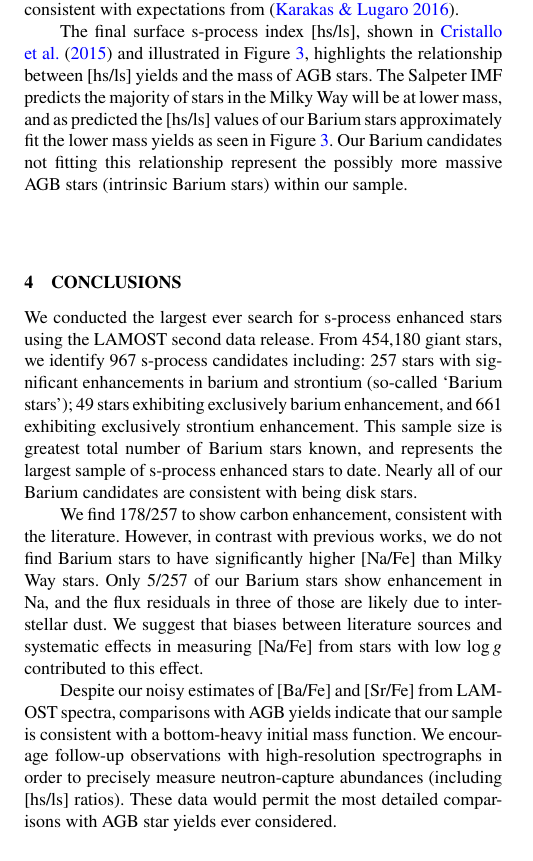
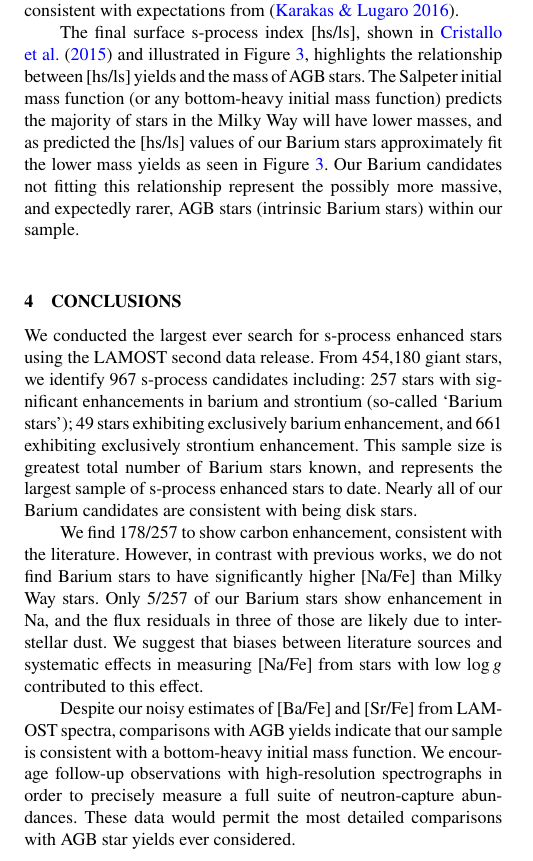
Before and after one commit to bjnorfolk/summerproject, a LaTeX paper (article/ms.tex): part of one column of page 5 of 6, cut so that both start at the same text. Compiled offline with pdfLaTeX; a LaTeX package or settings file that is missing is left out.

Commit message:
text  done

```diff
--- a/article/ms.tex
+++ b/article/ms.tex
@@ -195,7 +195,7 @@ Barium stars are excellent candidates for investigating the relationship between
 AGB stars, and chemically unique stars that show the chemical signature
 of mass transfer pollution from binary companion AGB stars, highlight the variation of s-process enhancement. \citet{karakas_lugaro2016} demonstrates through stellar yield models, that Barium stars will have a likely minimum yield at $[{\rm Fe/H}] \approx -1.2$. In Figure \ref{fig:figure3} we show the heavy-to-light s-process abundance ratio (taken as [Ba/Sr]) for all 257 Barium stars identified in LAMOST. Although the [hs/ls] ratio is quite noisy, the overall metallicity [Fe/H] is quite precise (0.1\,dex). Despite our LAMOST sample of 454,180 giants having metallicities down to about $[{\rm Fe/H}] = -2$, we only detect Barium stars down to metallicities of about $[{\rm Fe/H}] = -1.1$, consistent with expectations from \citep{karakas_lugaro2016}.
 
-The final surface s-process index [hs/ls], shown in \citet{cristallo2015} and illustrated in Figure \ref{fig:figure3}, highlights the relationship between [hs/ls] yields and the mass of AGB stars. The Salpeter IMF predicts the majority of stars in the Milky Way will be at lower mass, and as predicted the [hs/ls] values of our Barium stars approximately fit the lower mass yields as seen in Figure \ref{fig:figure3}. Our Barium candidates not fitting this relationship represent the possibly more massive AGB stars (intrinsic Barium stars) within our sample.
+The final surface s-process index [hs/ls], shown in \citet{cristallo2015} and illustrated in Figure \ref{fig:figure3}, highlights the relationship between [hs/ls] yields and the mass of AGB stars. The Salpeter initial mass function (or any bottom-heavy initial mass function) predicts the majority of stars in the Milky Way will have lower masses, and as predicted the [hs/ls] values of our Barium stars approximately fit the lower mass yields as seen in Figure \ref{fig:figure3}. Our Barium candidates not fitting this relationship represent the possibly more massive, and expectedly rarer, AGB stars (intrinsic Barium stars) within our sample.
 
 \begin{figure}
 	\includegraphics[width=\columnwidth]{basrtest4.png}
@@ -210,7 +210,7 @@ We conducted the largest ever search for s-process enhanced stars using the LAMO
 
 We find 178/257 to show carbon enhancement, consistent with the literature. However, in contrast with previous works, we do not find Barium stars to have significantly higher [Na/Fe] than Milky Way stars. Only 5/257 of our Barium stars show enhancement in Na, and the flux residuals in three of those are likely due to interstellar dust. We suggest that biases between literature sources and systematic effects in measuring [Na/Fe] from stars with low $\log{g}$ contributed to this effect.
 
-Despite our noisy estimates of [Ba/Fe] and [Sr/Fe] from LAMOST spectra, comparisons with AGB yields indicate that our sample is consistent with a bottom-heavy initial mass function. We encourage follow-up observations with high-resolution spectrographs in order to precisely measure neutron-capture abundances (including [hs/ls] ratios). These data would permit the most detailed comparisons with AGB star yields ever considered.
+Despite our noisy estimates of [Ba/Fe] and [Sr/Fe] from LAMOST spectra, comparisons with AGB yields indicate that our sample is consistent with a bottom-heavy initial mass function. We encourage follow-up observations with high-resolution spectrographs in order to precisely measure a full suite of neutron-capture abundances. These data would permit the most detailed comparisons with AGB star yields ever considered.
 
 
 
```
Also changed, not shown: article/ms.tex (2 more changed lines).
